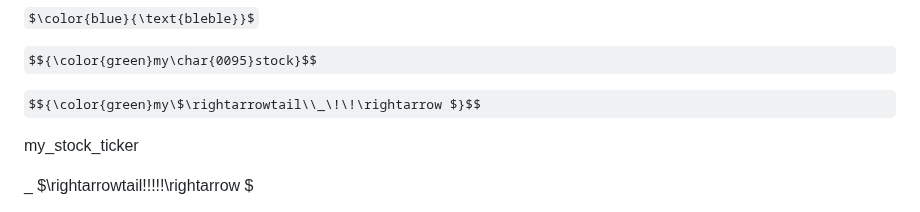
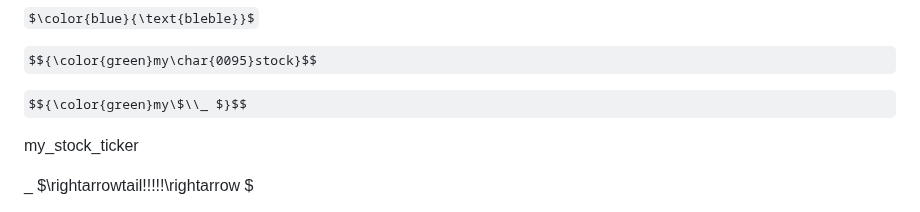
Before and after one commit to jonasRower/Dekoding-JAVA, a Markdown page: dekod.md, the part around the change. Rendered like a GitHub page; some formulas as TeX source.

```diff
--- a/dekod.md
+++ b/dekod.md
@@ -4,7 +4,7 @@ $\color{blue}{\text{bleble}}$
 
 $${\color{green}my\char{0095}stock}$$
 
-$${\color{green}my\$\rightarrowtail\\_\!\!\rightarrow $}$$
+$${\color{green}my\$\\_ $}$$
 
 my\_stock\_ticker
 
```
